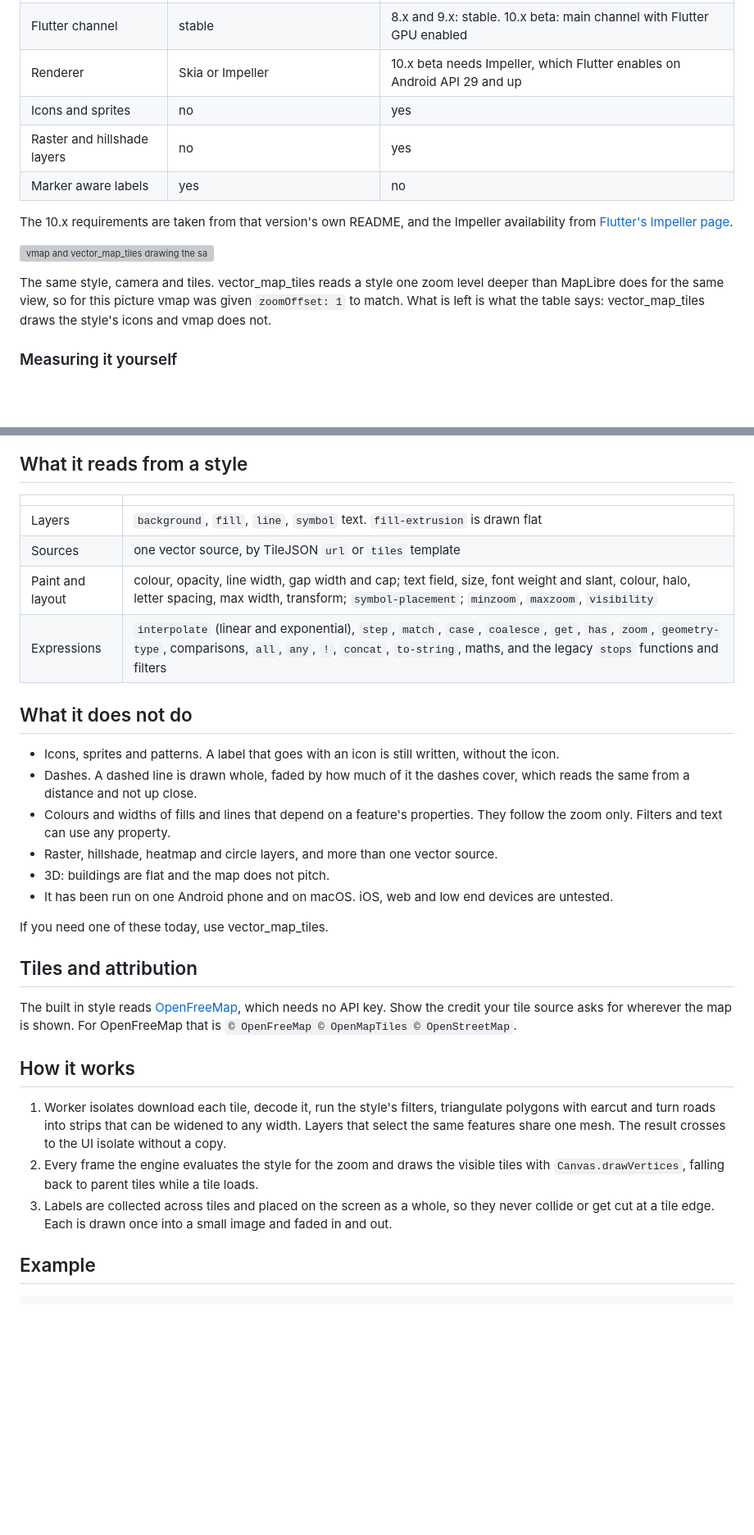
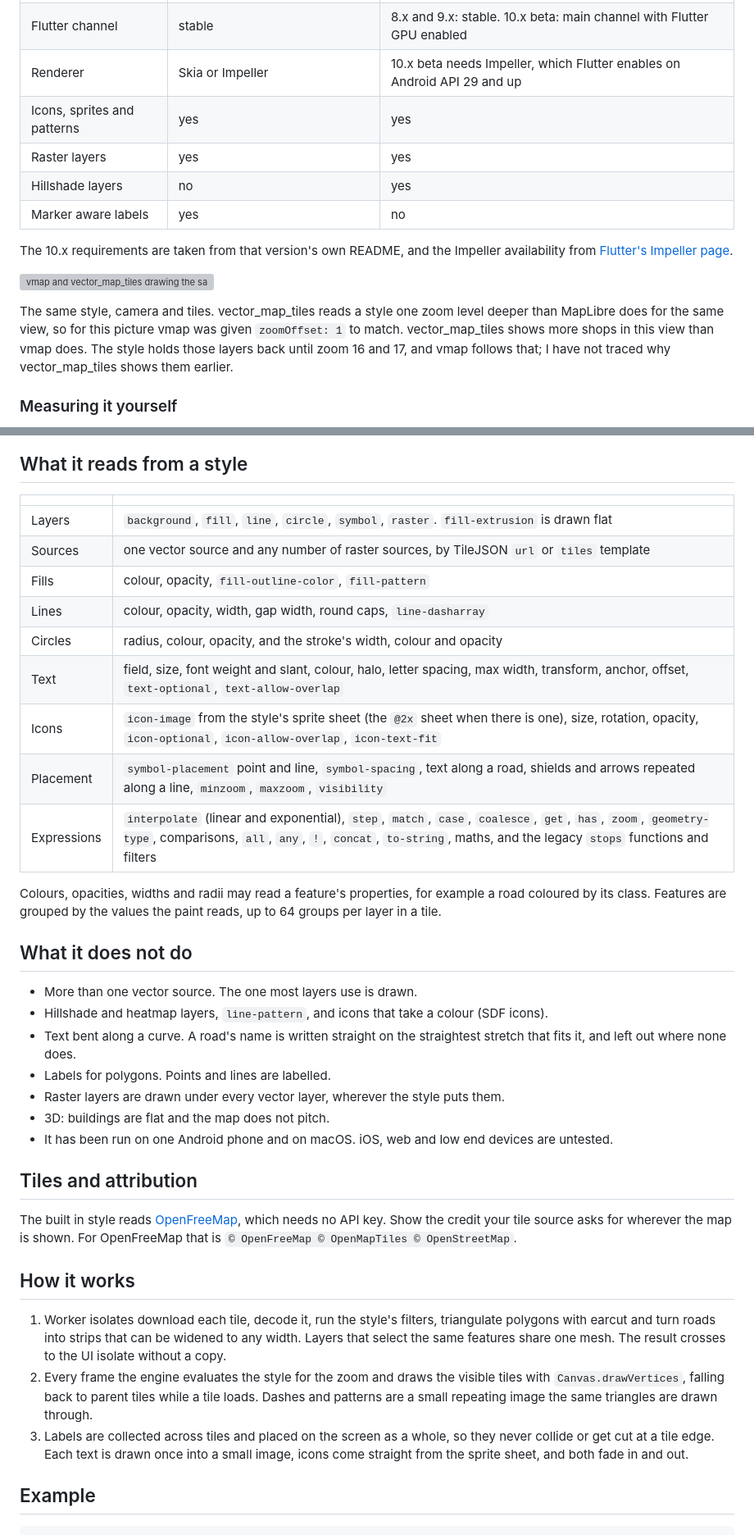
Before and after one commit to ArinFaraj/vmap, a Markdown page: README.md, 2 parts joined by grey strips. Shown at 82% size. Rendered like a GitHub page; blank space fills up the shorter version; grey boxes are pictures that could not be loaded.

```diff
--- a/README.md
+++ b/README.md
@@ -74,8 +80,9 @@ differ in how they draw.
 | Drawing | vectors, redrawn every frame with `Canvas` | 8.x and 9.x: tiles rendered to images, then drawn. 10.x beta: `flutter_gpu` |
 | Flutter channel | stable | 8.x and 9.x: stable. 10.x beta: main channel with Flutter GPU enabled |
 | Renderer | Skia or Impeller | 10.x beta needs Impeller, which Flutter enables on Android API 29 and up |
-| Icons and sprites | no | yes |
-| Raster and hillshade layers | no | yes |
+| Icons, sprites and patterns | yes | yes |
+| Raster layers | yes | yes |
+| Hillshade layers | no | yes |
 | Marker aware labels | yes | no |
 
 The 10.x requirements are taken from that version's own README, and the
@@ -86,8 +93,10 @@ Impeller availability from
 
 The same style, camera and tiles. vector_map_tiles reads a style one zoom
 level deeper than MapLibre does for the same view, so for this picture vmap
-was given `zoomOffset: 1` to match. What is left is what the table says:
-vector_map_tiles draws the style's icons and vmap does not.
+was given `zoomOffset: 1` to match. vector_map_tiles shows more shops in
+this view than vmap does. The style holds those layers back until zoom 16 and
+17, and vmap follows that; I have not traced why vector_map_tiles shows them
+earlier.
 
 ### Measuring it yourself
 
@@ -200,26 +209,33 @@ frame counters, create a `VmapEngine` yourself and use
 
 | | |
 | --- | --- |
-| Layers | `background`, `fill`, `line`, `symbol` text. `fill-extrusion` is drawn flat |
-| Sources | one vector source, by TileJSON `url` or `tiles` template |
-| Paint and layout | colour, opacity, line width, gap width and cap; text field, size, font weight and slant, colour, halo, letter spacing, max width, transform; `symbol-placement`; `minzoom`, `maxzoom`, `visibility` |
+| Layers | `background`, `fill`, `line`, `circle`, `symbol`, `raster`. `fill-extrusion` is drawn flat |
+| Sources | one vector source and any number of raster sources, by TileJSON `url` or `tiles` template |
+| Fills | colour, opacity, `fill-outline-color`, `fill-pattern` |
+| Lines | colour, opacity, width, gap width, round caps, `line-dasharray` |
+| Circles | radius, colour, opacity, and the stroke's width, colour and opacity |
+| Text | field, size, font weight and slant, colour, halo, letter spacing, max width, transform, anchor, offset, `text-optional`, `text-allow-overlap` |
+| Icons | `icon-image` from the style's sprite sheet (the `@2x` sheet when there is one), size, rotation, opacity, `icon-optional`, `icon-allow-overlap`, `icon-text-fit` |
+| Placement | `symbol-placement` point and line, `symbol-spacing`, text along a road, shields and arrows repeated along a line, `minzoom`, `maxzoom`, `visibility` |
 | Expressions | `interpolate` (linear and exponential), `step`, `match`, `case`, `coalesce`, `get`, `has`, `zoom`, `geometry-type`, comparisons, `all`, `any`, `!`, `concat`, `to-string`, maths, and the legacy `stops` functions and filters |
+
+Colours, opacities, widths and radii may read a feature's properties, for
+example a road coloured by its class. Features are grouped by the values the
+paint reads, up to 64 groups per layer in a tile.
 
 ## What it does not do
 
-- Icons, sprites and patterns. A label that goes with an icon is still
-  written, without the icon.
-- Dashes. A dashed line is drawn whole, faded by how much of it the dashes
-  cover, which reads the same from a distance and not up close.
-- Colours and widths of fills and lines that depend on a feature's properties.
-  They follow the zoom only. Filters and text can use any property.
-- Raster, hillshade, heatmap and circle layers, and more than one vector
-  source.
+- More than one vector source. The one most layers use is drawn.
+- Hillshade and heatmap layers, `line-pattern`, and icons that take a colour
+  (SDF icons).
+- Text bent along a curve. A road's name is written straight on the
+  straightest stretch that fits it, and left out where none does.
+- Labels for polygons. Points and lines are labelled.
+- Raster layers are drawn under every vector layer, wherever the style puts
+  them.
 - 3D: buildings are flat and the map does not pitch.
 - It has been run on one Android phone and on macOS. iOS, web and low end
   devices are untested.
-
-If you need one of these today, use vector_map_tiles.
 
 ## Tiles and attribution
 
@@ -235,10 +251,12 @@ shown. For OpenFreeMap that is `© OpenFreeMap © OpenMapTiles © OpenStreetMap`
    The result crosses to the UI isolate without a copy.
 2. Every frame the engine evaluates the style for the zoom and draws the
    visible tiles with `Canvas.drawVertices`, falling back to parent tiles
-   while a tile loads.
+   while a tile loads. Dashes and patterns are a small repeating image the
+   same triangles are drawn through.
 3. Labels are collected across tiles and placed on the screen as a whole, so
-   they never collide or get cut at a tile edge. Each is drawn once into a
-   small image and faded in and out.
+   they never collide or get cut at a tile edge. Each text is drawn once into
+   a small image, icons come straight from the sprite sheet, and both fade in
+   and out.
 
 ## Example
 
```
Also changed, not shown: other parts of README.md (+8 -2 lines), CHANGELOG.md (+11 -0 lines), doc/images/labels.png, doc/images/zooms.png (added), 15 other files.
